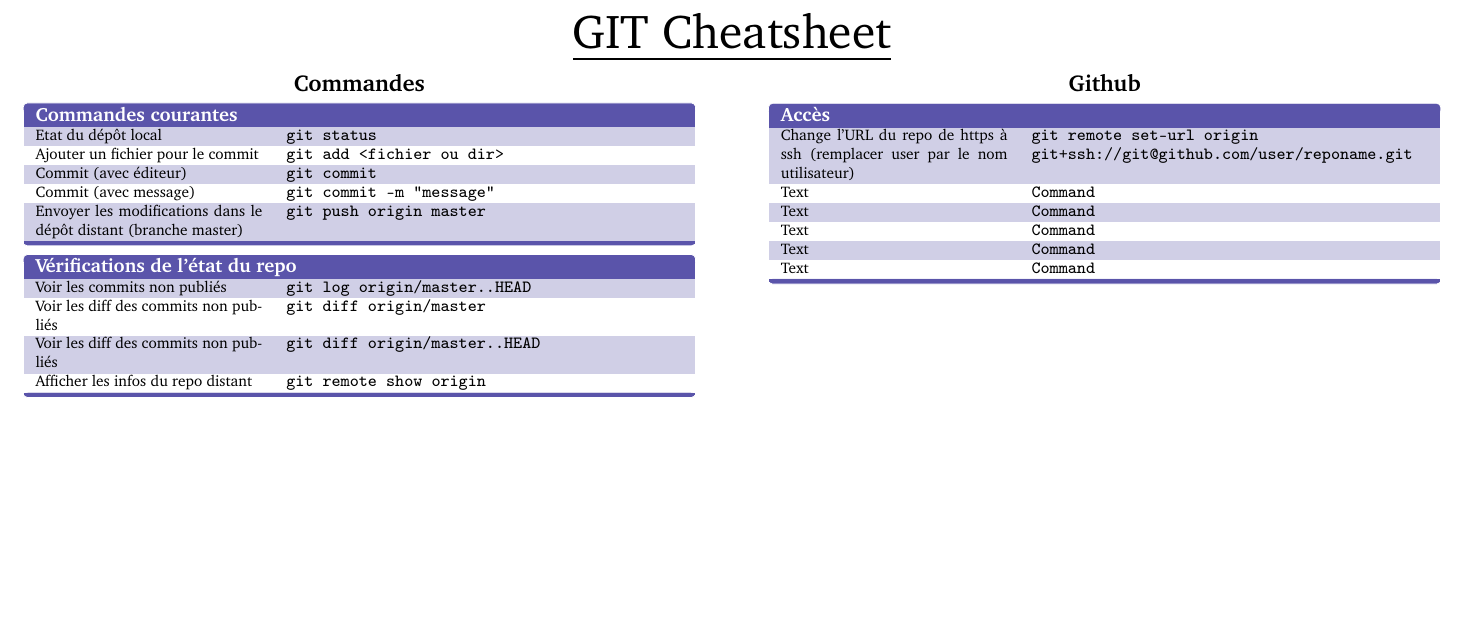
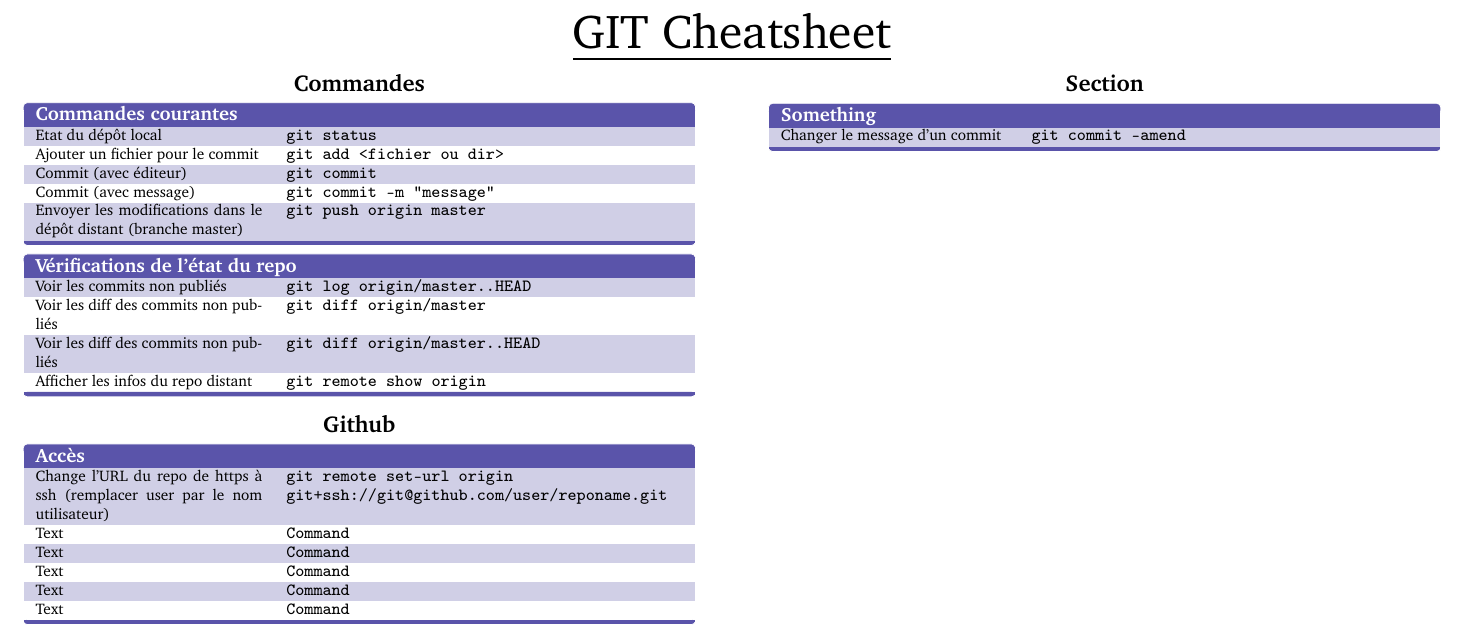
Before and after one commit to abdelkaderamar/cheatsheets, a LaTeX document (tools/git_cheatsheet.tex): part of the page, cut so that both start at the same text, the shorter picture padded with empty space. Compiled offline with pdfLaTeX.

Commit message:
Git : amending commit message

```diff
--- a/tools/git_cheatsheet.tex
+++ b/tools/git_cheatsheet.tex
@@ -122,16 +122,13 @@
 
     \columnbreak
 
-%    \centering\section{Section}
-%
-%    \begin{keys}{Something}
+    \centering\section{Section}
+
+    \begin{keys}{Something}
+      Changer le message d'un commit           &
+      \texttt{git commit --amend} \\
 %      Text                 & \texttt{Command} \\
-%      Text                 & \texttt{Command} \\
-%      Text                 & \texttt{Command} \\
-%      Text                 & \texttt{Command} \\
-%      Text                 & \texttt{Command} \\
-%      Text                 & \texttt{Command} \\
-%    \end{keys}
+    \end{keys}
 %
 %    \begin{keys}{Something}
 %      Text                 & \texttt{Command} \\
```
